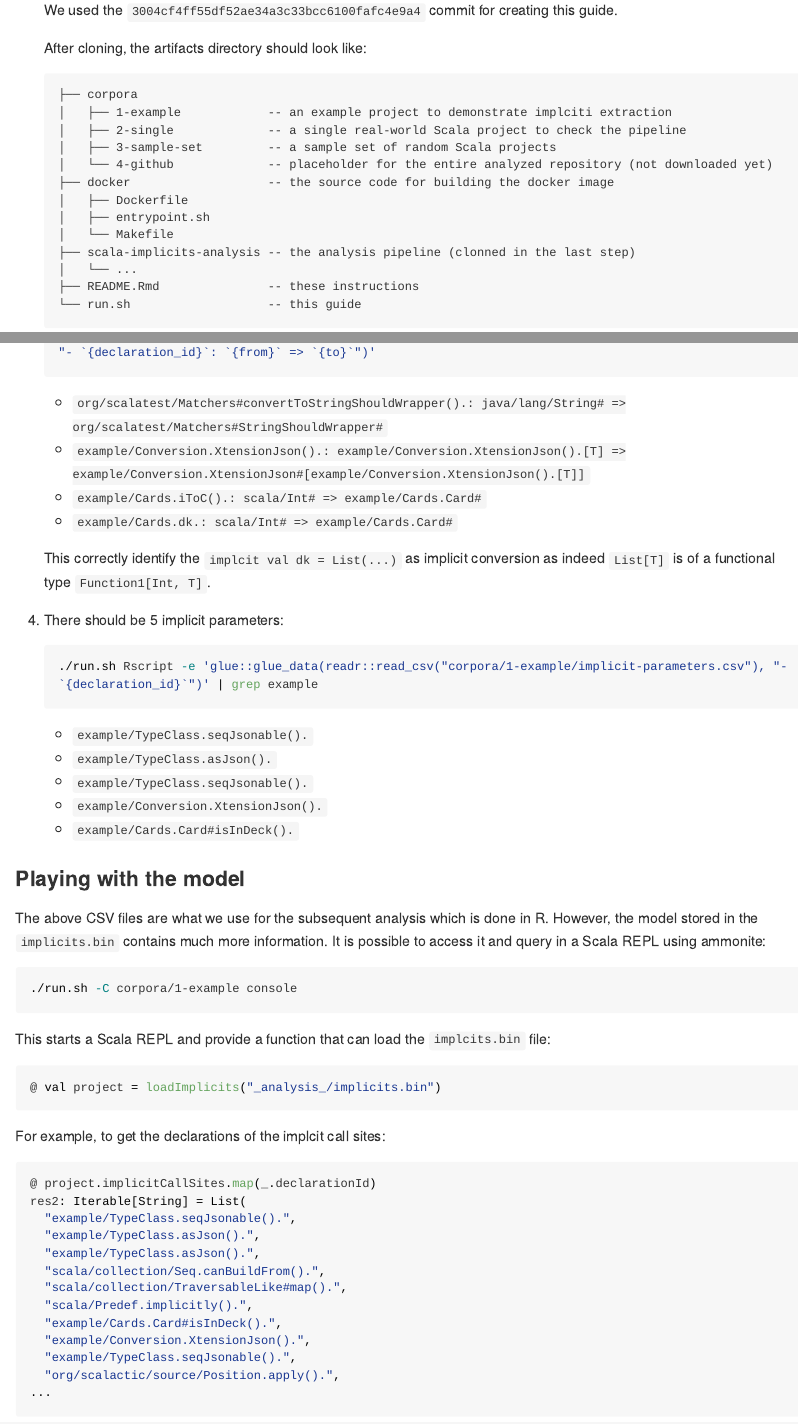
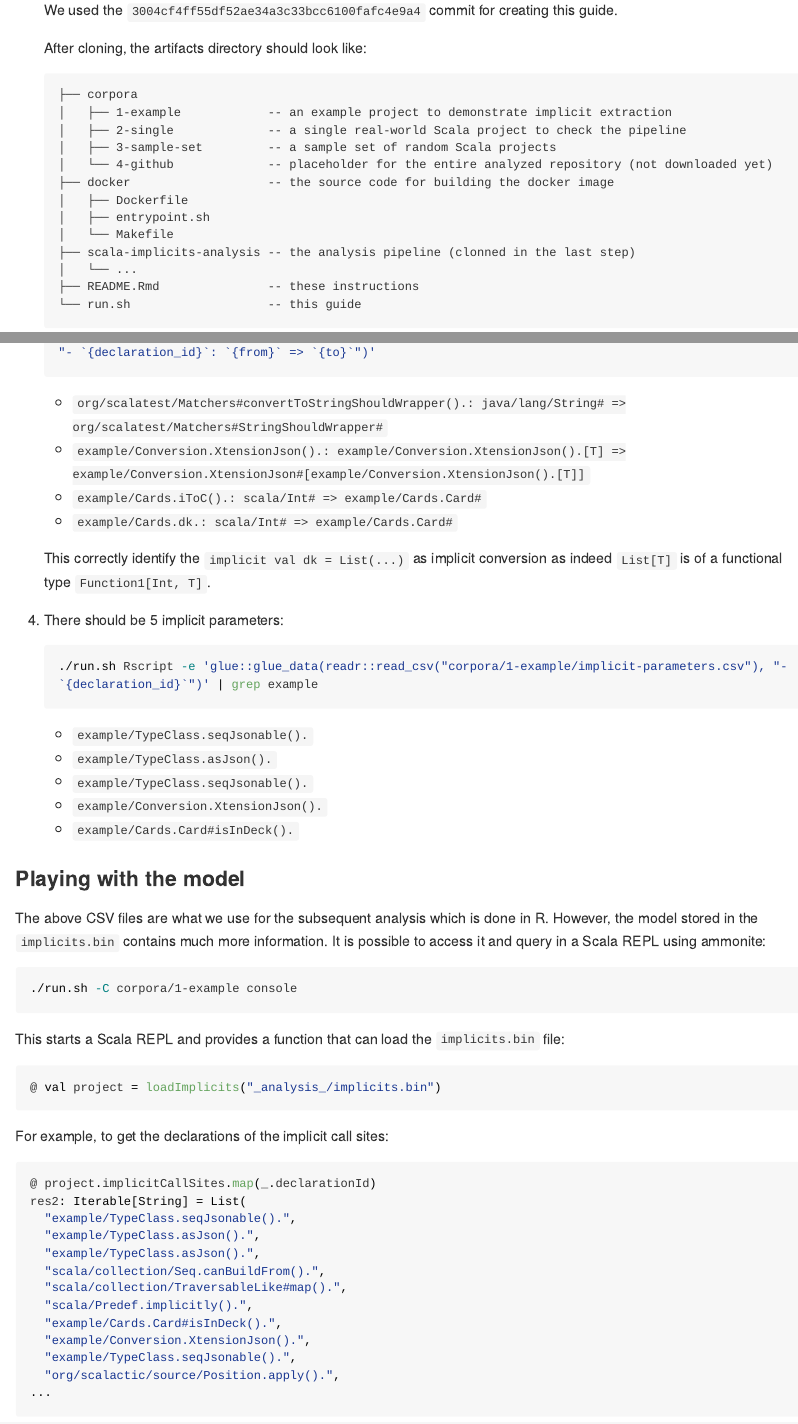
Before and after one commit to fikovnik/OOPSLA19-artifact, an R Markdown document (README.Rmd): the page in a window 1100 px wide, from 1470 px down, and a second part further down, joined at a grey line. Rendered offline with R 4.5, knitr and Pandoc, with nearby package versions; long lines of code are wrapped.

Commit message:
Proofread

````diff
--- a/README.Rmd
+++ b/README.Rmd
@@ -82,7 +82,7 @@ This guide was tested on Linux and OSX.
 
    ```
    ├── corpora
-   │   ├── 1-example            -- an example project to demonstrate implciti extraction
+   │   ├── 1-example            -- an example project to demonstrate implicit extraction
    │   ├── 2-single             -- a single real-world Scala project to check the pipeline
    │   ├── 3-sample-set         -- a sample set of random Scala projects
    │   └── 4-github             -- placeholder for the entire analyzed repository (not downloaded yet)
@@ -391,7 +391,7 @@ Following are the some of the results to be checked.
    - `example/Cards.iToC().: scala/Int# => example/Cards.Card#`
    - `example/Cards.dk.: scala/Int# => example/Cards.Card#`
 
-   This correctly identify the `implcit val dk = List(...)` as implicit conversion as indeed `List[T]` is of a functional type `Function1[Int, T]`.
+   This correctly identify the `implicit val dk = List(...)` as implicit conversion as indeed `List[T]` is of a functional type `Function1[Int, T]`.
 
 1. There should be 5 implicit parameters:
 
@@ -415,13 +415,13 @@ It is possible to access it and query in a Scala REPL using ammonite:
 ./run.sh -C corpora/1-example console
 ```
 
-This starts a Scala REPL and provide a function that can load the `implcits.bin` file:
+This starts a Scala REPL and provides a function that can load the `implicits.bin` file:
 
 ```scala
 @ val project = loadImplicits("_analysis_/implicits.bin")
 ```
 
-For example, to get the declarations of the implcit call sites:
+For example, to get the declarations of the implicit call sites:
 
 ```scala
 @ project.implicitCallSites.map(_.declarationId)
````
Also changed, not shown: README.Rmd (4 more changed lines).
